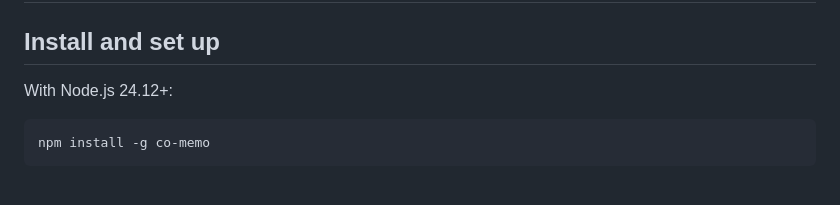
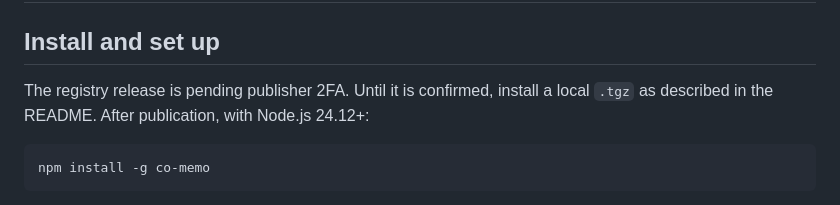
Before and after one commit to its-ahoh/co-memo, a Markdown page: docs/tools-and-settings.md, the part around the change. GitHub-like rendering.

````diff
--- a/docs/tools-and-settings.md
+++ b/docs/tools-and-settings.md
@@ -2,7 +2,7 @@
 
 ## Install and set up
 
-With Node.js 24.12+:
+The registry release is pending publisher 2FA. Until it is confirmed, install a local `.tgz` as described in the README. After publication, with Node.js 24.12+:
 
 ```sh
 npm install -g co-memo
````
Also changed, not shown: README.md (+2 -0 lines), docs/releasing.md (+1 -1 lines).
